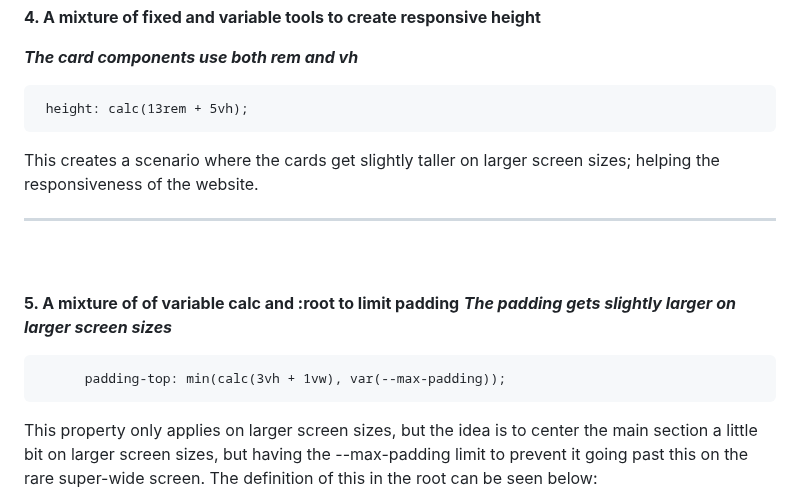
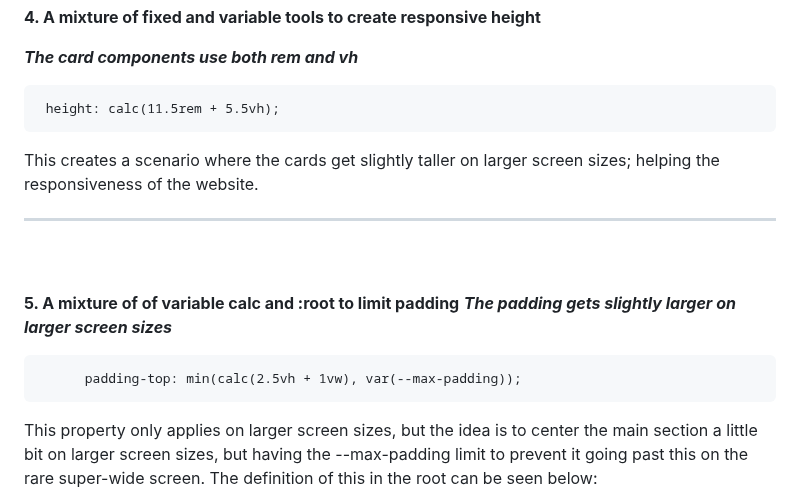
Before and after one commit to dboca93/fm__four__card__feature, a Markdown page: README.md, the part around the change. Rendered like a GitHub page.

````diff
--- a/README.md
+++ b/README.md
@@ -90,7 +90,7 @@ margin: auto 0;
 ***The card components use both rem and vh***
 
 ```
- height: calc(13rem + 5vh);
+ height: calc(11.5rem + 5.5vh);
 ```
 This creates a scenario where the cards get slightly taller on larger
 screen sizes; helping the responsiveness of the website.
@@ -102,7 +102,7 @@ screen sizes; helping the responsiveness of the website.
 **5. A mixture of of variable calc and :root to limit padding**
 ***The padding gets slightly larger on larger screen sizes***
 ```
-      padding-top: min(calc(3vh + 1vw), var(--max-padding));
+      padding-top: min(calc(2.5vh + 1vw), var(--max-padding));
 ```
 This property only applies on larger screen sizes, but the idea is to
 center the main section a little bit on larger screen sizes, but having
````
